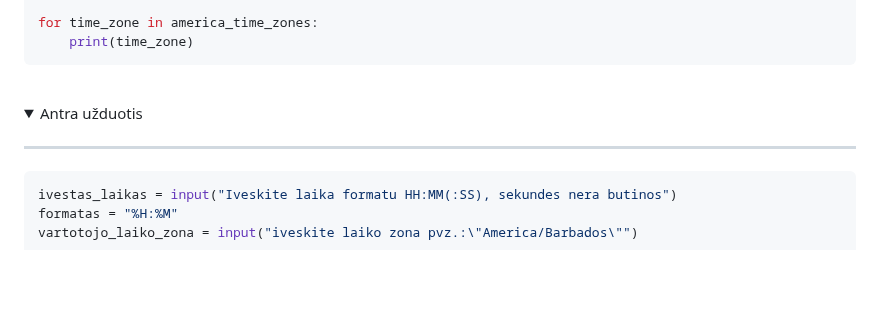
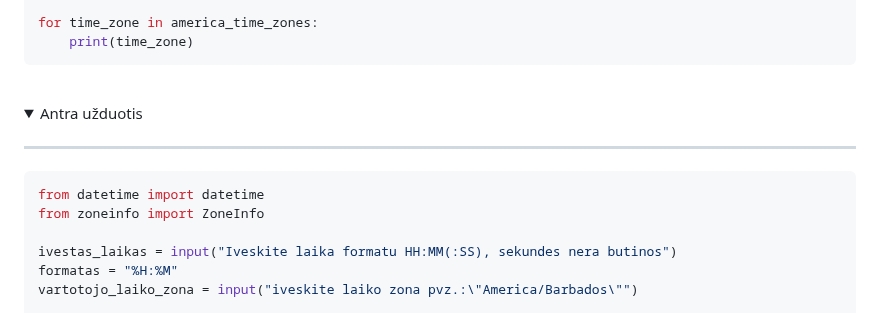
Before and after one commit to infohata/course-python-basic, a Markdown page: 07_data_laikas/02_laiko_zonos.md, the part around the change. Drawn GitHub-style; folded sections open; blank space fills up the shorter version.

Commit message:
added imports to 0702 2nd task answers

````diff
--- a/07_data_laikas/02_laiko_zonos.md
+++ b/07_data_laikas/02_laiko_zonos.md
@@ -114,6 +114,9 @@ for time_zone in america_time_zones:
 <hr>
 
 ```Python
+from datetime import datetime
+from zoneinfo import ZoneInfo
+
 ivestas_laikas = input("Iveskite laika formatu HH:MM(:SS), sekundes nera butinos")
 formatas = "%H:%M"
 vartotojo_laiko_zona = input("iveskite laiko zona pvz.:\"America/Barbados\"")
````
